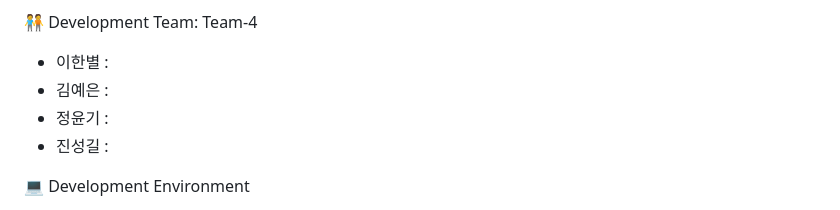
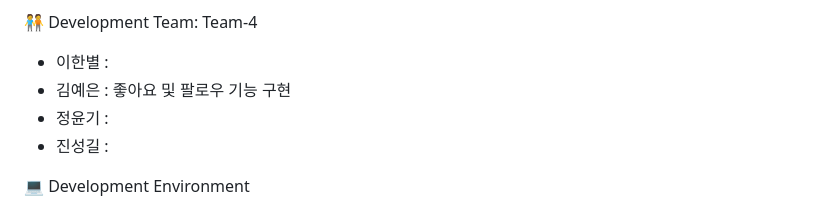
Before and after one commit to xenddy/FINAL-PJT, a Markdown page: README.md, the part around the change printed below. Drawn GitHub-style.

```diff
--- a/README.md
+++ b/README.md
@@ -18,7 +18,7 @@
 
 🧑‍🤝‍🧑 Development Team: Team-4
 - 이한별 :
-- 김예은 :
+- 김예은 : 좋아요 및 팔로우 기능 구현
 - 정윤기 :
 - 진성길 :
 
```
Also changed, not shown: other parts of README.md (+5 -2 lines).
